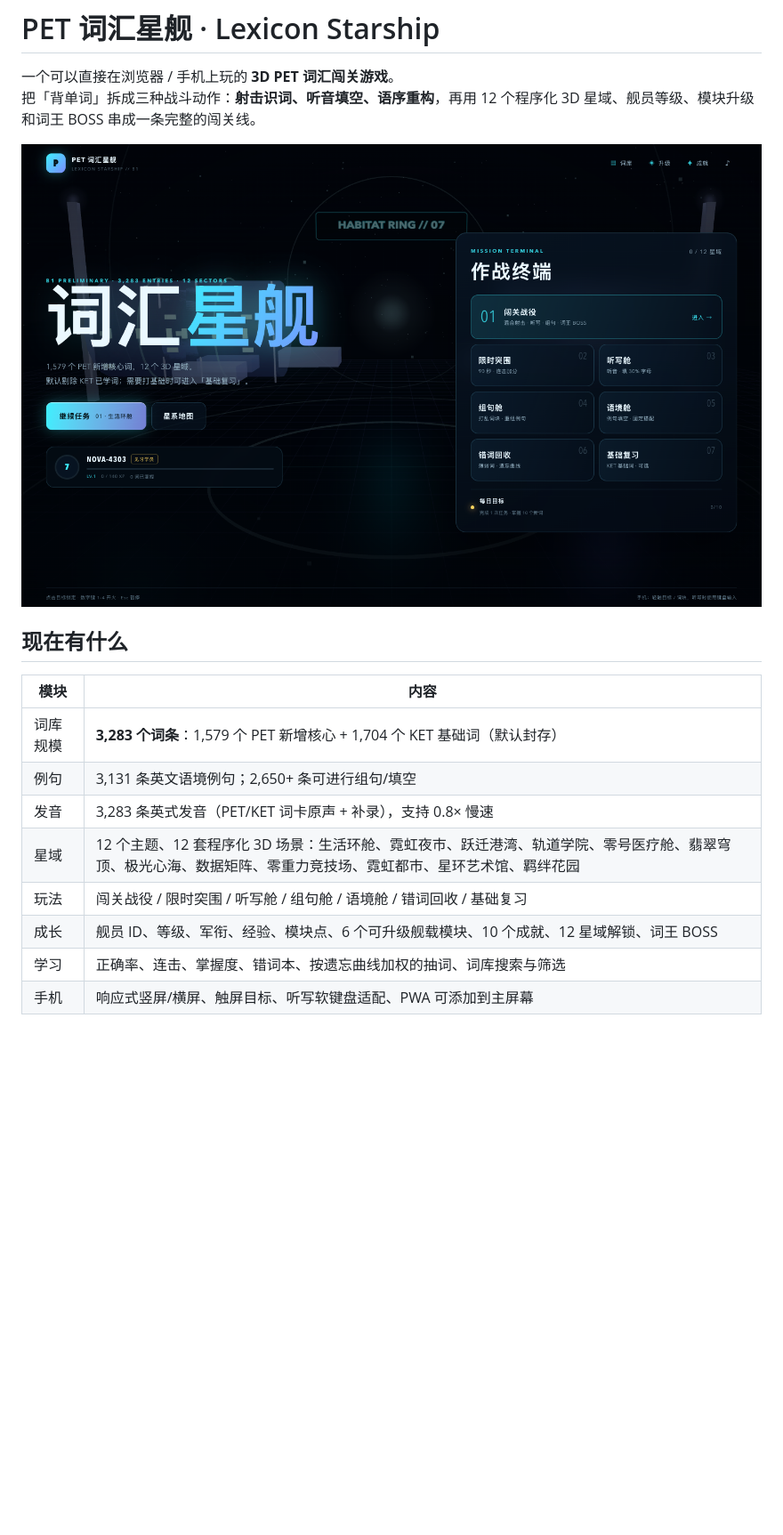
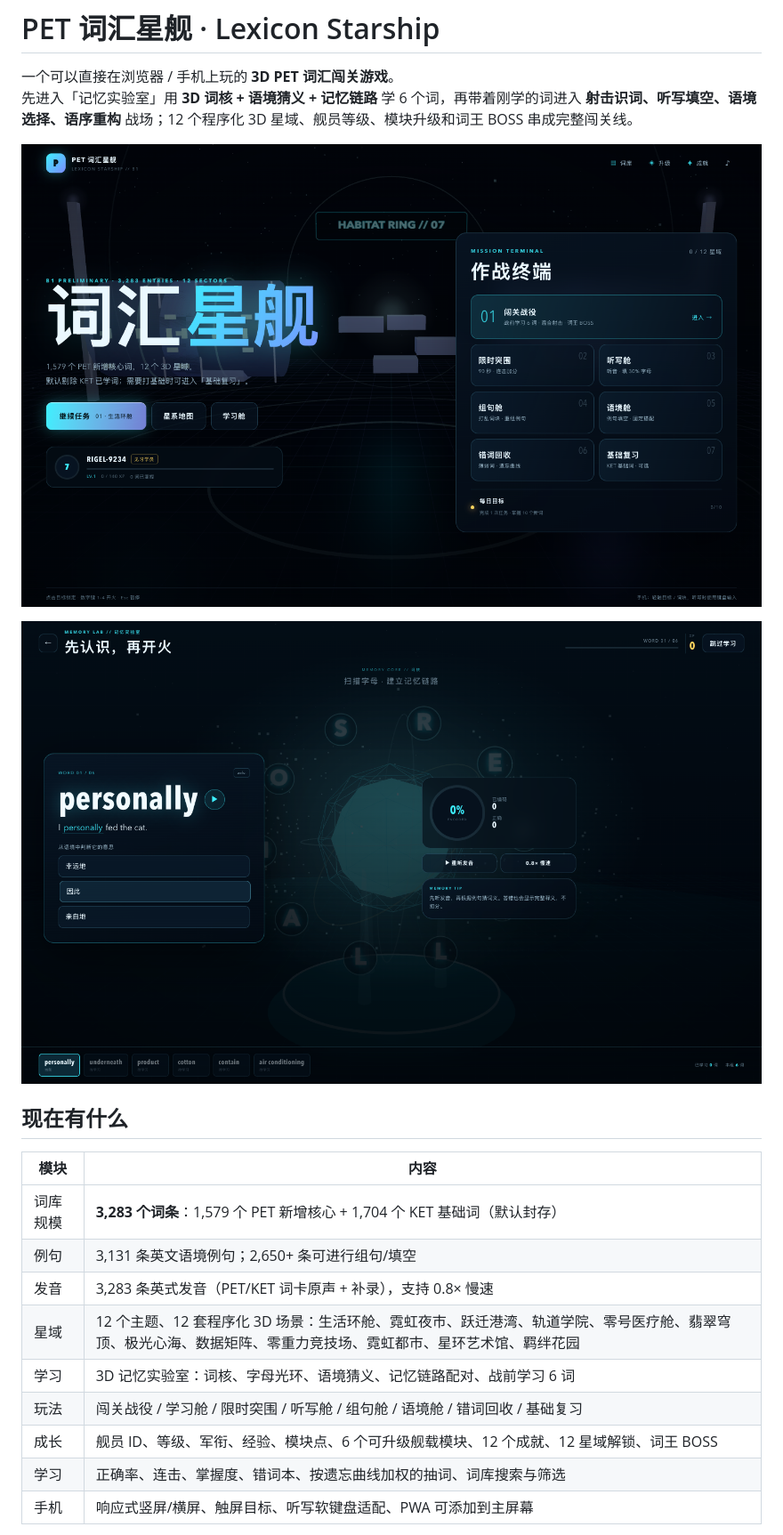
Before and after one commit to backyes/pet-vocab-starship, a Markdown page: README.md, the part around one of its changes. Shown at 89% size. Drawn GitHub-style; pictures changed too: docs/preview-home.png, docs/preview-learn.png (added); blank space fills up the shorter version.

Commit message:
feat: add 3D Memory Lab learning phase

```diff
--- a/README.md
+++ b/README.md
@@ -1,9 +1,11 @@
 # PET 词汇星舰 · Lexicon Starship
 
 一个可以直接在浏览器 / 手机上玩的 **3D PET 词汇闯关游戏**。
-把「背单词」拆成三种战斗动作：**射击识词、听音填空、语序重构**，再用 12 个程序化 3D 星域、舰员等级、模块升级和词王 BOSS 串成一条完整的闯关线。
+先进入「记忆实验室」用 **3D 词核 + 语境猜义 + 记忆链路** 学 6 个词，再带着刚学的词进入 **射击识词、听写填空、语境选择、语序重构** 战场；12 个程序化 3D 星域、舰员等级、模块升级和词王 BOSS 串成完整闯关线。
 
 ![基地界面](docs/preview-home.png)
+
+![记忆实验室](docs/preview-learn.png)
 
 ## 现在有什么
 
@@ -13,8 +15,9 @@
 | 例句 | 3,131 条英文语境例句；2,650+ 条可进行组句/填空 |
 | 发音 | 3,283 条英式发音（PET/KET 词卡原声 + 补录），支持 0.8× 慢速 |
 | 星域 | 12 个主题、12 套程序化 3D 场景：生活环舱、霓虹夜市、跃迁港湾、轨道学院、零号医疗舱、翡翠穹顶、极光心海、数据矩阵、零重力竞技场、霓虹都市、星环艺术馆、羁绊花园 |
-| 玩法 | 闯关战役 / 限时突围 / 听写舱 / 组句舱 / 语境舱 / 错词回收 / 基础复习 |
-| 成长 | 舰员 ID、等级、军衔、经验、模块点、6 个可升级舰载模块、10 个成就、12 星域解锁、词王 BOSS |
+| 学习 | 3D 记忆实验室：词核、字母光环、语境猜义、记忆链路配对、战前学习 6 词 |
+| 玩法 | 闯关战役 / 学习舱 / 限时突围 / 听写舱 / 组句舱 / 语境舱 / 错词回收 / 基础复习 |
+| 成长 | 舰员 ID、等级、军衔、经验、模块点、6 个可升级舰载模块、12 个成就、12 星域解锁、词王 BOSS |
 | 学习 | 正确率、连击、掌握度、错词本、按遗忘曲线加权的抽词、词库搜索与筛选 |
 | 手机 | 响应式竖屏/横屏、触屏目标、听写软键盘适配、PWA 可添加到主屏幕 |
 
```
Also changed, not shown: other parts of README.md (+18 -2 lines), docs/preview-learn-match.png (added), docs/preview-learn-mobile.png (added), 5 other files.
